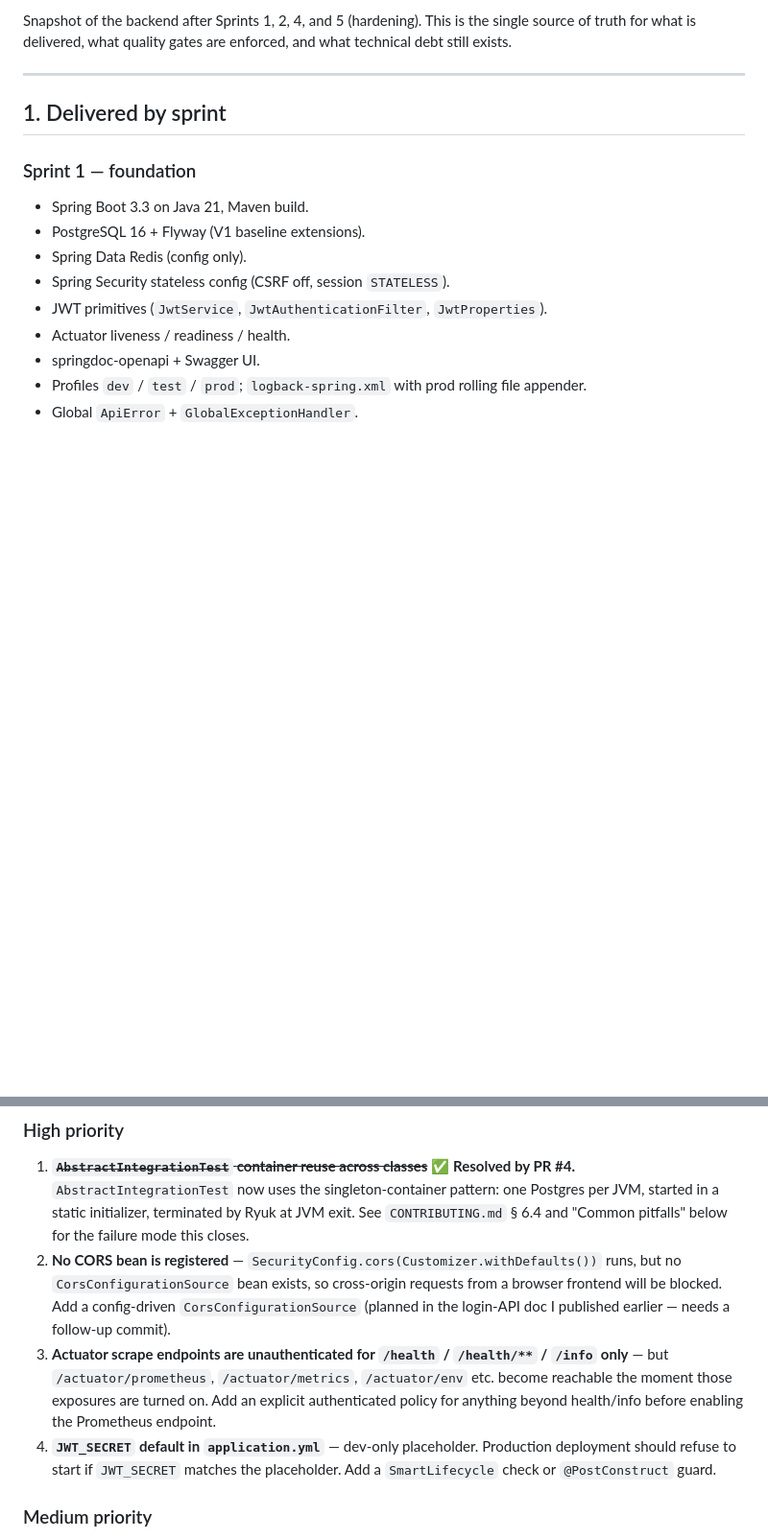
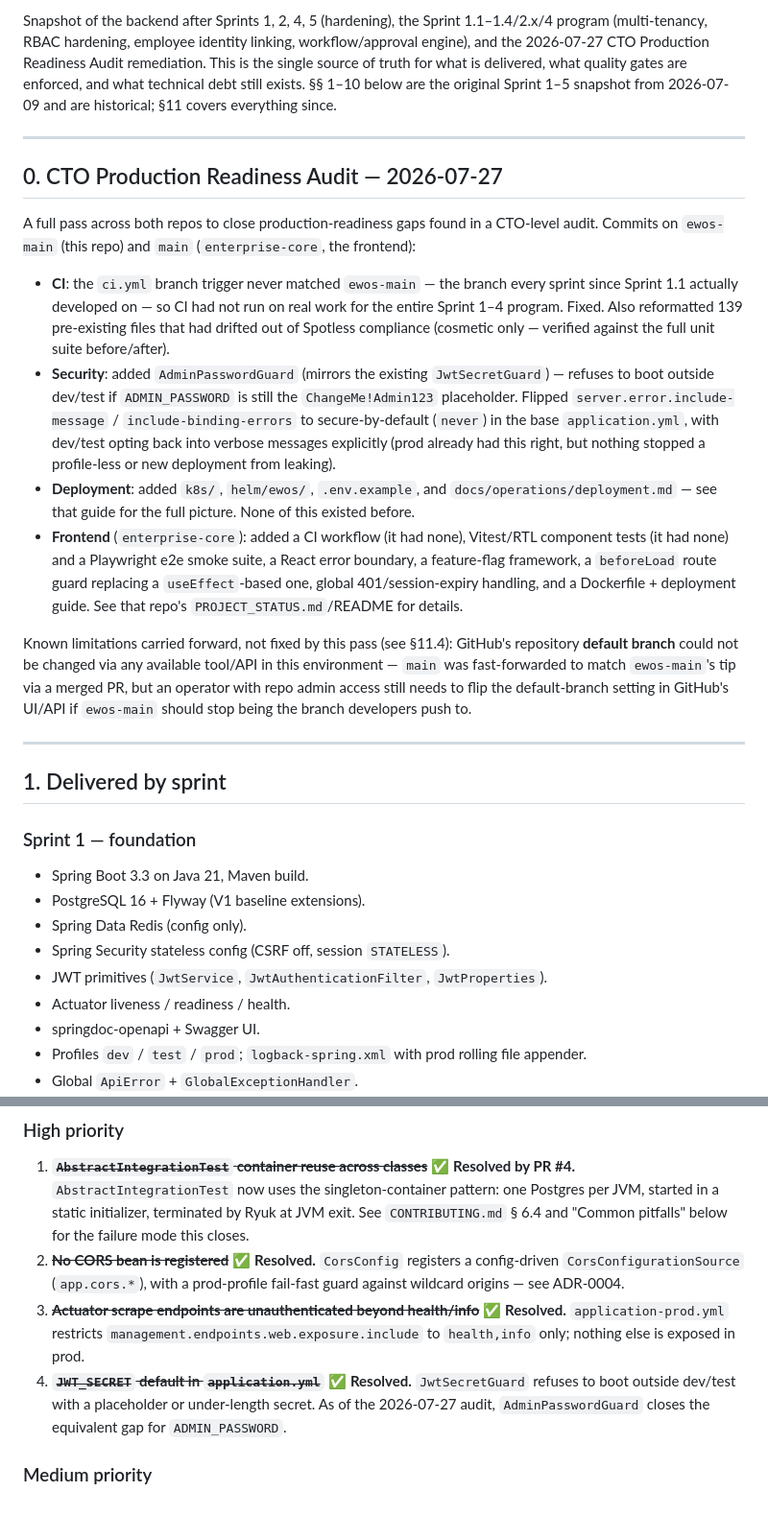
Before and after one commit to buntychavan-web/EWOS, a Markdown page: PROJECT_STATUS.md, 2 parts joined by grey strips. Shown at 96% size. Rendered like a GitHub page; blank space fills up the shorter version.

```diff
--- a/PROJECT_STATUS.md
+++ b/PROJECT_STATUS.md
@@ -4,7 +4,48 @@ _Last updated: 2026-07-09._
 
-Snapshot of the backend after Sprints 1, 2, 4, and 5 (hardening). This is
-the single source of truth for what is delivered, what quality gates are
-enforced, and what technical debt still exists.
+Snapshot of the backend after Sprints 1, 2, 4, 5 (hardening), the Sprint
+1.1–1.4/2.x/4 program (multi-tenancy, RBAC hardening, employee identity
+linking, workflow/approval engine), and the 2026-07-27 CTO Production
+Readiness Audit remediation. This is the single source of truth for what is
+delivered, what quality gates are enforced, and what technical debt still
+exists. §§ 1–10 below are the original Sprint 1–5 snapshot from 2026-07-09
+and are historical; §11 covers everything since.
+
+---
+
+## 0. CTO Production Readiness Audit — 2026-07-27
+
+A full pass across both repos to close production-readiness gaps found in
+a CTO-level audit. Commits on `ewos-main` (this repo) and `main`
+(`enterprise-core`, the frontend):
+
+- **CI**: the `ci.yml` branch trigger never matched `ewos-main` — the branch
+  every sprint since Sprint 1.1 actually developed on — so CI had not run on
+  real work for the entire Sprint 1–4 program. Fixed. Also reformatted 139
+  pre-existing files that had drifted out of Spotless compliance (cosmetic
+  only — verified against the full unit suite before/after).
+- **Security**: added `AdminPasswordGuard` (mirrors the existing
+  `JwtSecretGuard`) — refuses to boot outside dev/test if `ADMIN_PASSWORD`
+  is still the `ChangeMe!Admin123` placeholder. Flipped
+  `server.error.include-message` / `include-binding-errors` to
+  secure-by-default (`never`) in the base `application.yml`, with dev/test
+  opting back into verbose messages explicitly (prod already had this right,
+  but nothing stopped a profile-less or new deployment from leaking).
+- **Deployment**: added `k8s/`, `helm/ewos/`, `.env.example`, and
+  `docs/operations/deployment.md` — see that guide for the full picture.
+  None of this existed before.
+- **Frontend** (`enterprise-core`): added a CI workflow (it had none),
+  Vitest/RTL component tests (it had none) and a Playwright e2e smoke suite,
+  a React error boundary, a feature-flag framework, a `beforeLoad` route
+  guard replacing a `useEffect`-based one, global 401/session-expiry
+  handling, and a Dockerfile + deployment guide. See that repo's
+  `PROJECT_STATUS.md`/README for details.
+
+Known limitations carried forward, not fixed by this pass (see §11.4):
+GitHub's repository **default branch** could not be changed via any
+available tool/API in this environment — `main` was fast-forwarded to match
+`ewos-main`'s tip via a merged PR, but an operator with repo admin access
+still needs to flip the default-branch setting in GitHub's UI/API if
+`ewos-main` should stop being the branch developers push to.
 
 ---
 
@@ -170,9 +211,9 @@ Prioritized. None of these blocks moving into the next sprint, but each should b
 
 ### High priority
 1. ~~**`AbstractIntegrationTest` container reuse across classes**~~ ✅ **Resolved by PR #4.** `AbstractIntegrationTest` now uses the singleton-container pattern: one Postgres per JVM, started in a static initializer, terminated by Ryuk at JVM exit. See `CONTRIBUTING.md` § 6.4 and "Common pitfalls" below for the failure mode this closes.
-2. **No CORS bean is registered** — `SecurityConfig.cors(Customizer.withDefaults())` runs, but no `CorsConfigurationSource` bean exists, so cross-origin requests from a browser frontend will be blocked. Add a config-driven `CorsConfigurationSource` (planned in the login-API doc I published earlier — needs a follow-up commit).
-3. **Actuator scrape endpoints are unauthenticated for `/health` / `/health/**` / `/info` only** — but `/actuator/prometheus`, `/actuator/metrics`, `/actuator/env` etc. become reachable the moment those exposures are turned on. Add an explicit authenticated policy for anything beyond health/info before enabling the Prometheus endpoint.
-4. **`JWT_SECRET` default in `application.yml`** — dev-only placeholder. Production deployment should refuse to start if `JWT_SECRET` matches the placeholder. Add a `SmartLifecycle` check or `@PostConstruct` guard.
+2. ~~**No CORS bean is registered**~~ ✅ **Resolved.** `CorsConfig` registers a config-driven `CorsConfigurationSource` (`app.cors.*`), with a prod-profile fail-fast guard against wildcard origins — see ADR-0004.
+3. ~~**Actuator scrape endpoints are unauthenticated beyond health/info**~~ ✅ **Resolved.** `application-prod.yml` restricts `management.endpoints.web.exposure.include` to `health,info` only; nothing else is exposed in prod.
+4. ~~**`JWT_SECRET` default in `application.yml`**~~ ✅ **Resolved.** `JwtSecretGuard` refuses to boot outside dev/test with a placeholder or under-length secret. As of the 2026-07-27 audit, `AdminPasswordGuard` closes the equivalent gap for `ADMIN_PASSWORD`.
 
 ### Medium priority
 5. **Role / Permission admin API is missing** — entities support soft delete + versioning but there's no controller to CRUD them. Blocked by product scope decision (assign / mint permissions at runtime vs. seed-only).
```
Also changed, not shown: other parts of PROJECT_STATUS.md (+34 -2 lines), README.md (+8 -1 lines), RELEASE_NOTES.md (added, +40 -0 lines).
